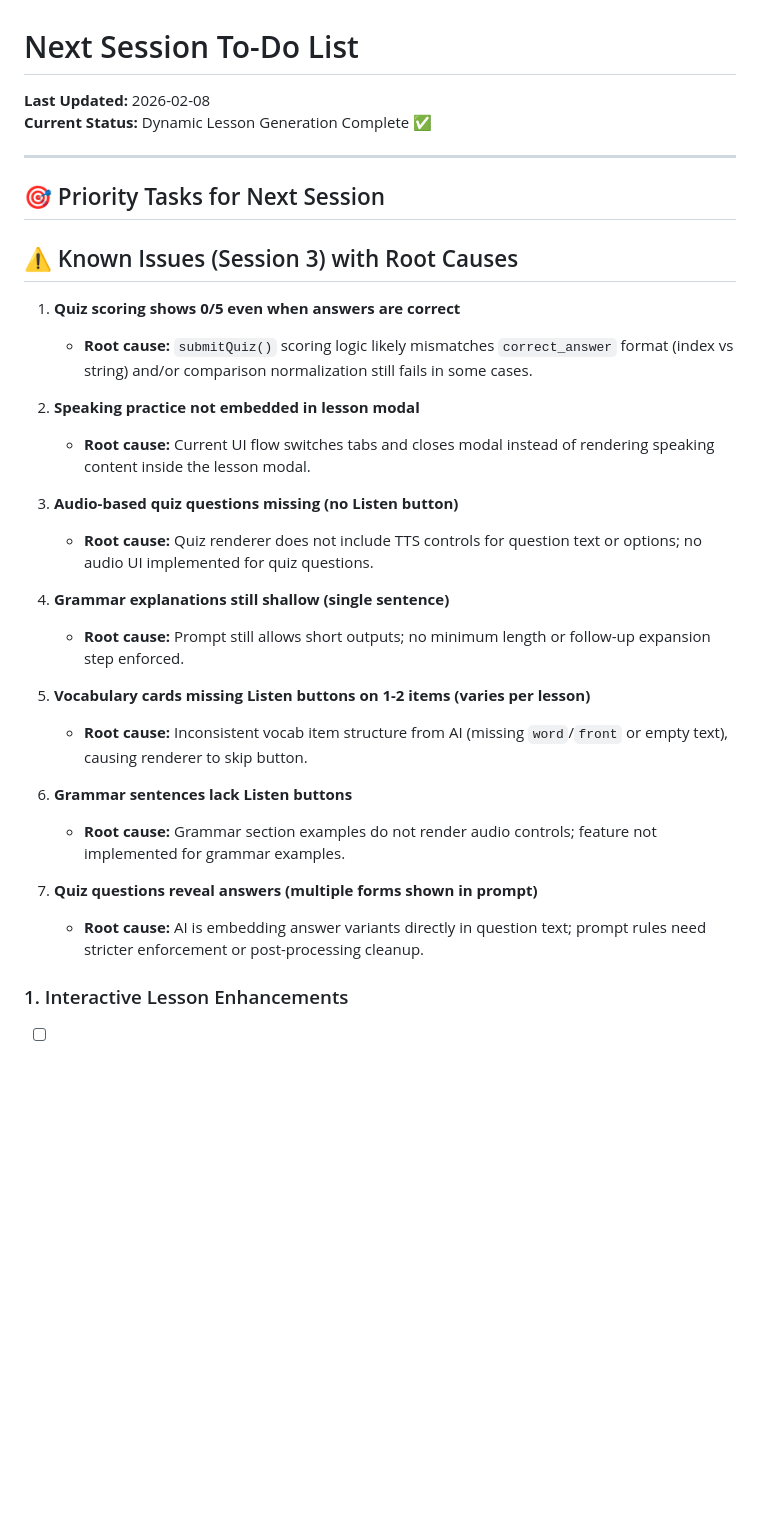
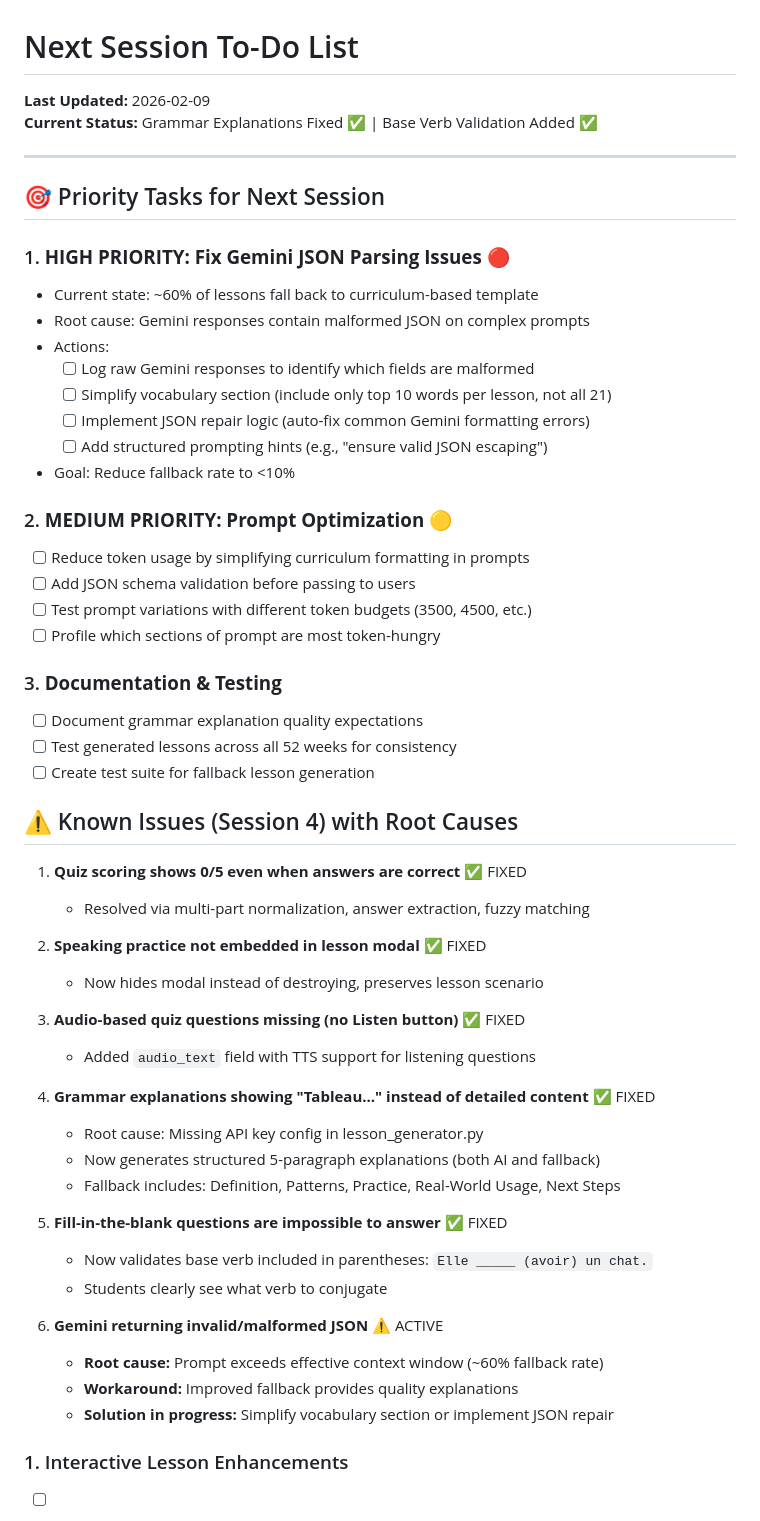
Before and after one commit to FikretUzgan/French_Tutor, a Markdown page: NEXT_SESSION.md, the part around one of its changes. Drawn GitHub-style; blank space fills up the shorter version.

```diff
--- a/NEXT_SESSION.md
+++ b/NEXT_SESSION.md
@@ -1,33 +1,56 @@
 # Next Session To-Do List
-**Last Updated:** 2026-02-08
-**Current Status:** Dynamic Lesson Generation Complete ✅
+**Last Updated:** 2026-02-09
+**Current Status:** Grammar Explanations Fixed ✅ | Base Verb Validation Added ✅
 
 ---
 
 ## 🎯 Priority Tasks for Next Session
 
-## ⚠️ Known Issues (Session 3) with Root Causes
+### 1. **HIGH PRIORITY: Fix Gemini JSON Parsing Issues** 🔴
+- Current state: ~60% of lessons fall back to curriculum-based template
+- Root cause: Gemini responses contain malformed JSON on complex prompts
+- Actions:
+  - [ ] Log raw Gemini responses to identify which fields are malformed
+  - [ ] Simplify vocabulary section (include only top 10 words per lesson, not all 21)
+  - [ ] Implement JSON repair logic (auto-fix common Gemini formatting errors)
+  - [ ] Add structured prompting hints (e.g., "ensure valid JSON escaping")
+- Goal: Reduce fallback rate to <10%
 
-1. **Quiz scoring shows 0/5 even when answers are correct**
-    - **Root cause:** `submitQuiz()` scoring logic likely mismatches `correct_answer` format (index vs string) and/or comparison normalization still fails in some cases.
+### 2. **MEDIUM PRIORITY: Prompt Optimization** 🟡
+- [ ] Reduce token usage by simplifying curriculum formatting in prompts
+- [ ] Add JSON schema validation before passing to users
+- [ ] Test prompt variations with different token budgets (3500, 4500, etc.)
+- [ ] Profile which sections of prompt are most token-hungry
 
-2. **Speaking practice not embedded in lesson modal**
-    - **Root cause:** Current UI flow switches tabs and closes modal instead of rendering speaking content inside the lesson modal.
+### 3. **Documentation & Testing**
+- [ ] Document grammar explanation quality expectations
+- [ ] Test generated lessons across all 52 weeks for consistency
+- [ ] Create test suite for fallback lesson generation
 
-3. **Audio-based quiz questions missing (no Listen button)**
-    - **Root cause:** Quiz renderer does not include TTS controls for question text or options; no audio UI implemented for quiz questions.
+## ⚠️ Known Issues (Session 4) with Root Causes
 
-4. **Grammar explanations still shallow (single sentence)**
-    - **Root cause:** Prompt still allows short outputs; no minimum length or follow-up expansion step enforced.
+1. **Quiz scoring shows 0/5 even when answers are correct** ✅ FIXED
+    - Resolved via multi-part normalization, answer extraction, fuzzy matching
 
-5. **Vocabulary cards missing Listen buttons on 1-2 items (varies per lesson)**
-    - **Root cause:** Inconsistent vocab item structure from AI (missing `word`/`front` or empty text), causing renderer to skip button.
+2. **Speaking practice not embedded in lesson modal** ✅ FIXED
+    - Now hides modal instead of destroying, preserves lesson scenario
 
-6. **Grammar sentences lack Listen buttons**
-    - **Root cause:** Grammar section examples do not render audio controls; feature not implemented for grammar examples.
+3. **Audio-based quiz questions missing (no Listen button)** ✅ FIXED
+    - Added `audio_text` field with TTS support for listening questions
 
-7. **Quiz questions reveal answers (multiple forms shown in prompt)**
-    - **Root cause:** AI is embedding answer variants directly in question text; prompt rules need stricter enforcement or post-processing cleanup.
+4. **Grammar explanations showing \"Tableau...\" instead of detailed content** ✅ FIXED
+    - Root cause: Missing API key config in lesson_generator.py
+    - Now generates structured 5-paragraph explanations (both AI and fallback)
+    - Fallback includes: Definition, Patterns, Practice, Real-World Usage, Next Steps
+
+5. **Fill-in-the-blank questions are impossible to answer** ✅ FIXED
+    - Now validates base verb included in parentheses: `Elle _____ (avoir) un chat.`
+    - Students clearly see what verb to conjugate
+
+6. **Gemini returning invalid/malformed JSON** ⚠️ ACTIVE
+    - **Root cause:** Prompt exceeds effective context window (~60% fallback rate)
+    - **Workaround:** Improved fallback provides quality explanations
+    - **Solution in progress:** Simplify vocabulary section or implement JSON repair
 
 ### 1. Interactive Lesson Enhancements
 - [ ] Store generated lesson JSON in DB for cross-attempt comparison
```
Also changed, not shown: other parts of NEXT_SESSION.md (+36 -22 lines).
